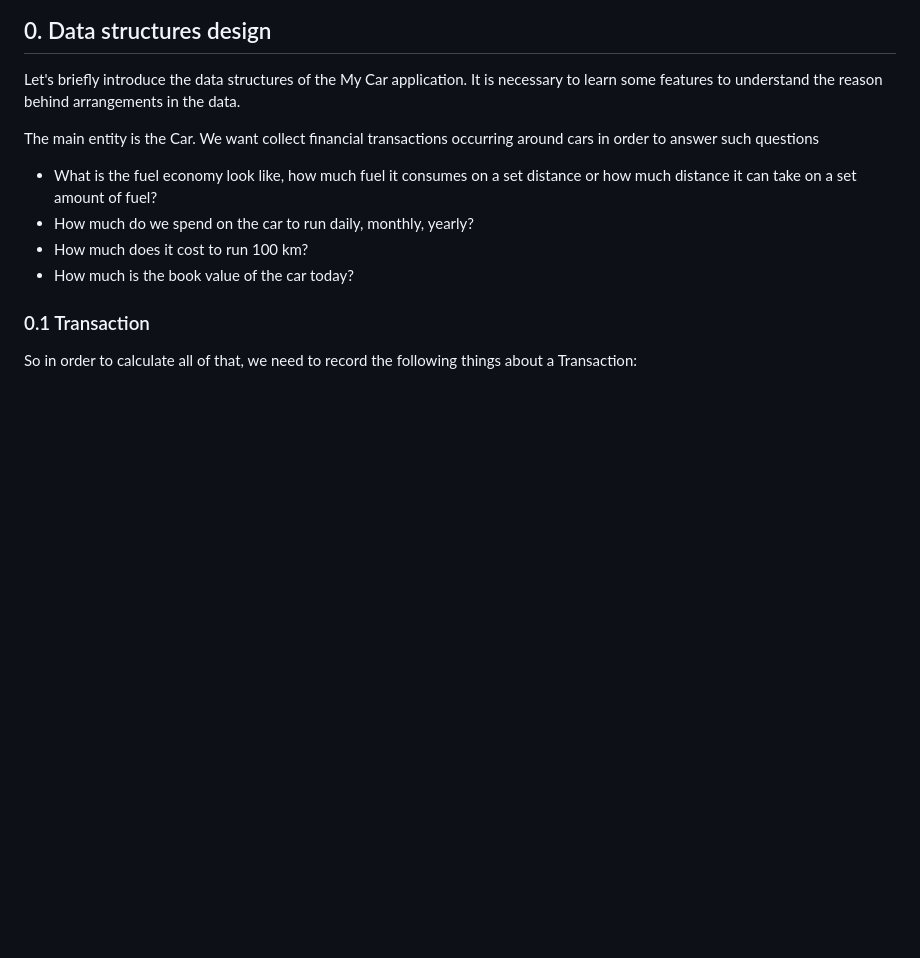
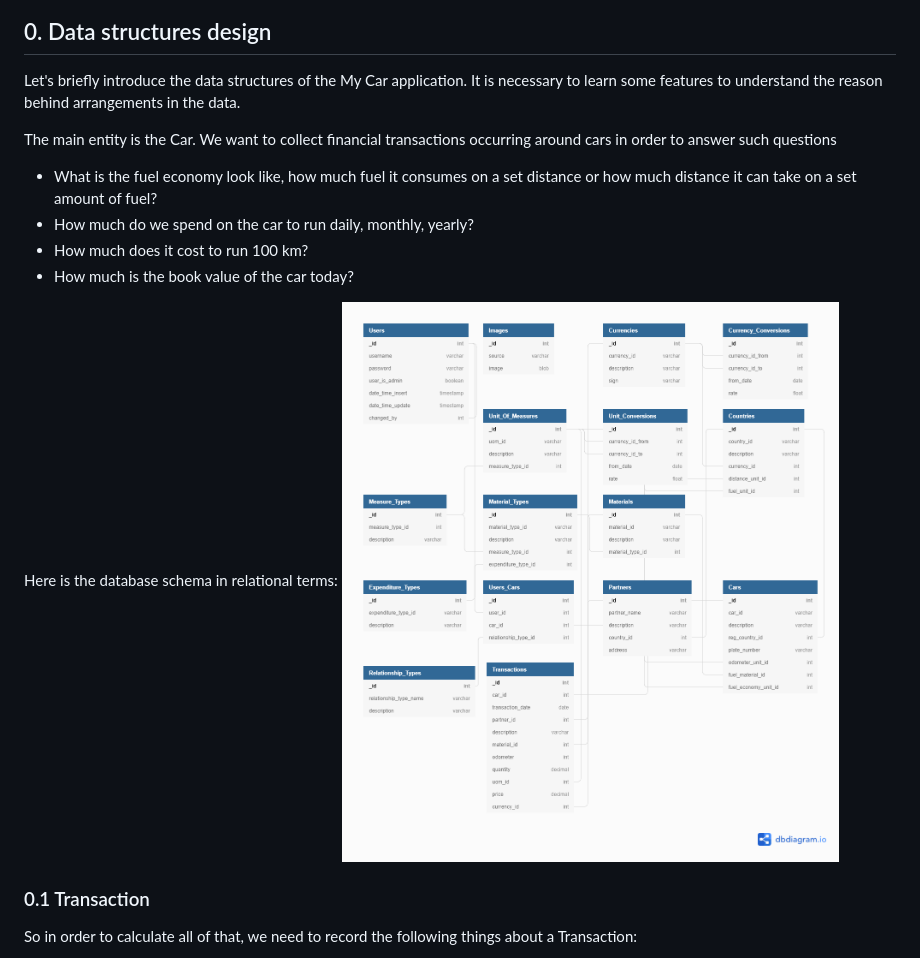
Before and after one commit to ruszkipista/cims03-my-car, a Markdown page: README.md, the part around the change. Drawn GitHub-style; pictures changed too: docs/my-car-db-diagram.png (added); blank space fills up the shorter version.

Commit message:
add dabase schema to Readme

```diff
--- a/README.md
+++ b/README.md
@@ -29,11 +29,14 @@ The Project Repository can be found - [here](https://github.com/ruszkipista/cims
 ## 0. Data structures design
 Let's briefly introduce the data structures of the My Car application. It is necessary to learn some features to understand the reason behind arrangements in the data.
 
-The main entity is the Car. We want collect financial transactions occurring around cars in order to answer such questions
+The main entity is the Car. We want to collect financial transactions occurring around cars in order to answer such questions
 - What is the fuel economy look like, how much fuel it consumes on a set distance or how much distance it can take on a set amount of fuel?
 - How much do we spend on the car to run daily, monthly, yearly?
 - How much does it cost to run 100 km?
 - How much is the book value of the car today?
+
+Here is the database schema in relational terms:
+![database schema](./docs/my-car-db-diagram.png "My Car database schema")
 
 ### 0.1 Transaction
 So in order to calculate all of that, we need to record the following things about a Transaction:
```
Also changed, not shown: 1 other file.
